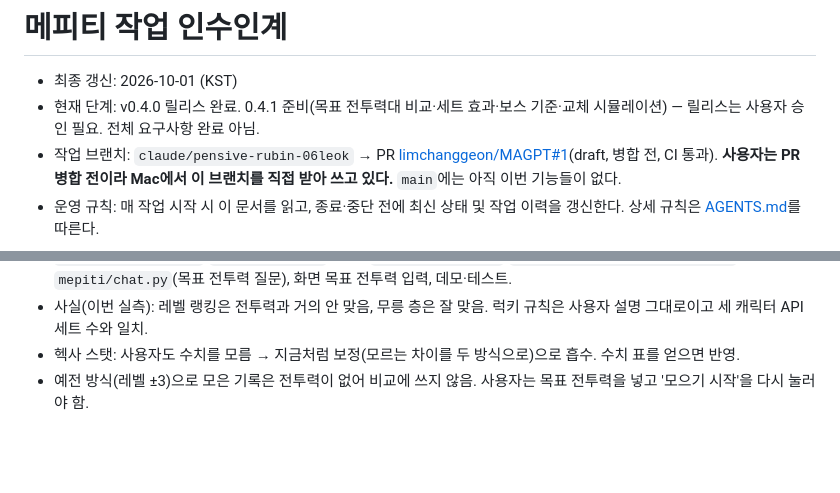
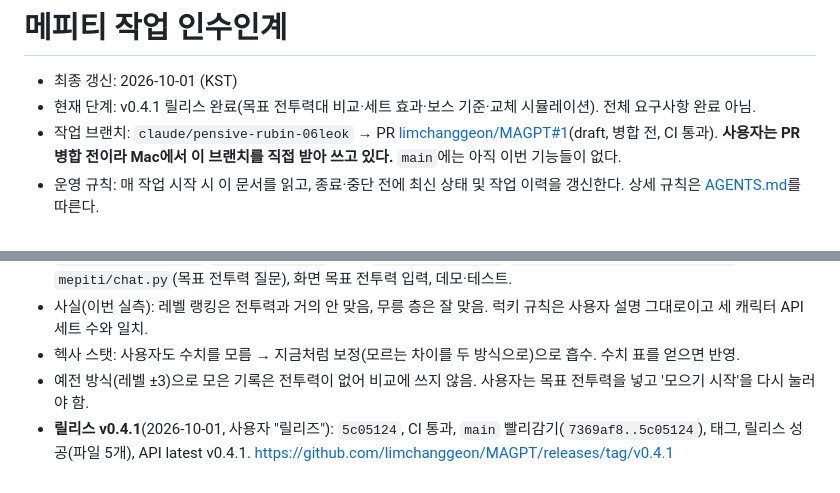
Before and after one commit to limchanggeon/MAGPT, a Markdown page: HANDOFF.md, 2 parts joined by grey strips. Rendered like a GitHub page; blank space fills up the shorter version.

Commit message:
인수인계: v0.4.1 릴리스 기록
Co-Authored-By: Claude Opus 5.5 <noreply@anthropic.com>

```diff
--- a/HANDOFF.md
+++ b/HANDOFF.md
@@ -1,7 +1,7 @@
 # 메피티 작업 인수인계
 
 - 최종 갱신: 2026-10-01 (KST)
-- 현재 단계: v0.4.0 릴리스 완료. 0.4.1 준비(목표 전투력대 비교·세트 효과·보스 기준·교체 시뮬레이션) — 릴리스는 사용자 승인 필요. 전체 요구사항 완료 아님.
+- 현재 단계: v0.4.1 릴리스 완료(목표 전투력대 비교·세트 효과·보스 기준·교체 시뮬레이션). 전체 요구사항 완료 아님.
 - 작업 브랜치: `claude/pensive-rubin-06leok` → PR [limchanggeon/MAGPT#1](https://github.com/limchanggeon/MAGPT/pull/1)(draft, 병합 전, CI 통과).
   **사용자는 PR 병합 전이라 Mac에서 이 브랜치를 직접 받아 쓰고 있다.** `main`에는 아직 이번 기능들이 없다.
 - 운영 규칙: 매 작업 시작 시 이 문서를 읽고, 종료·중단 전에 최신 상태 및 작업 이력을 갱신한다. 상세 규칙은 [AGENTS.md](AGENTS.md)를 따른다.
@@ -1281,3 +1281,4 @@ lsof -ti :8765 | xargs kill                         # 켜져 있는 앱 끄기(m
 - 사실(이번 실측): 레벨 랭킹은 전투력과 거의 안 맞음, 무릉 층은 잘 맞음. 럭키 규칙은 사용자 설명 그대로이고 세 캐릭터 API 세트 수와 일치.
 - 헥사 스탯: 사용자도 수치를 모름 → 지금처럼 보정(모르는 차이를 두 방식으로)으로 흡수. 수치 표를 얻으면 반영.
 - 예전 방식(레벨 ±3)으로 모은 기록은 전투력이 없어 비교에 쓰지 않음. 사용자는 목표 전투력을 넣고 '모으기 시작'을 다시 눌러야 함.
+- **릴리스 v0.4.1**(2026-10-01, 사용자 "릴리즈"): `5c05124`, CI 통과, `main` 빨리감기(`7369af8..5c05124`), 태그, 릴리스 성공(파일 5개), API latest v0.4.1. https://github.com/limchanggeon/MAGPT/releases/tag/v0.4.1
```
